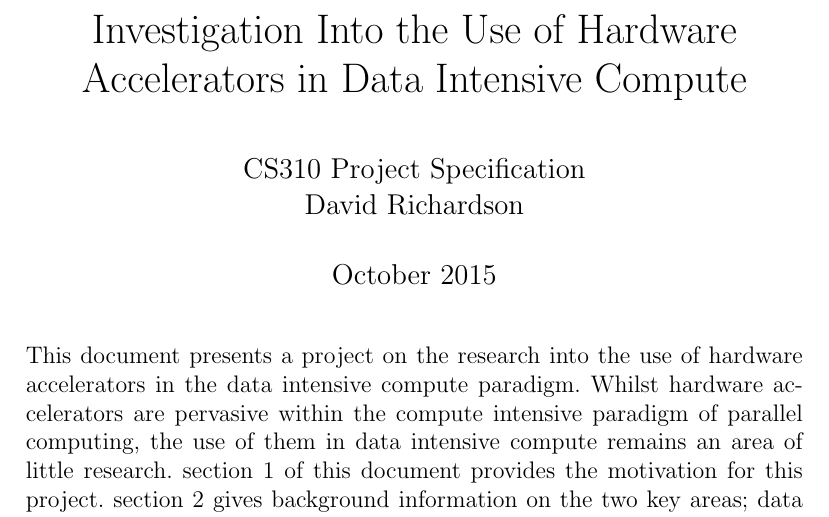
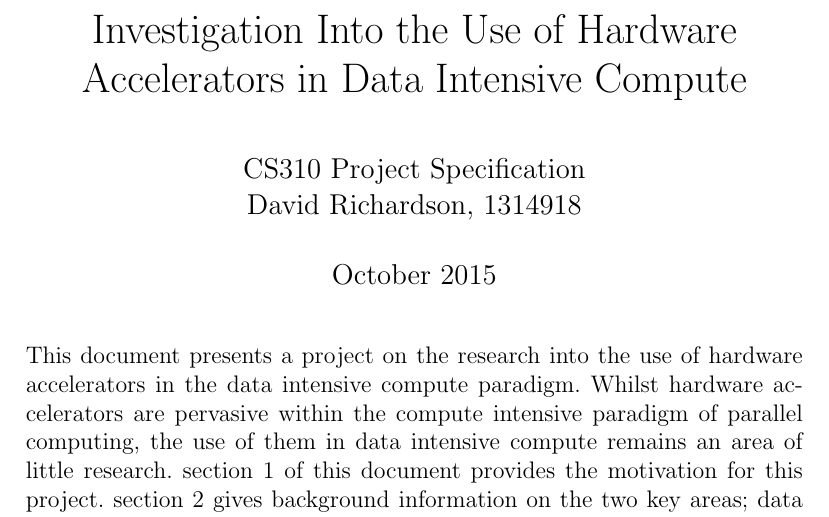
Before and after one commit to davidjrichardson/cs310-dissertation, a LaTeX document (report/specification.tex): part of page 1 of 11, cut so that both start at the same text. Compiled offline with pdfLaTeX.

Commit message:
Update specification.tex

```diff
--- a/report/specification.tex
+++ b/report/specification.tex
@@ -17,7 +17,7 @@
 \ganttset{calendar week text= \small {\startday/\startmonth}}
 
 \title{Investigation Into the Use of Hardware Accelerators in Data Intensive Compute}
-\author{CS310 Project Specification\\David Richardson}
+\author{CS310 Project Specification\\David Richardson, 1314918}
 \date{October 2015}
 
 \begin{document}
```
